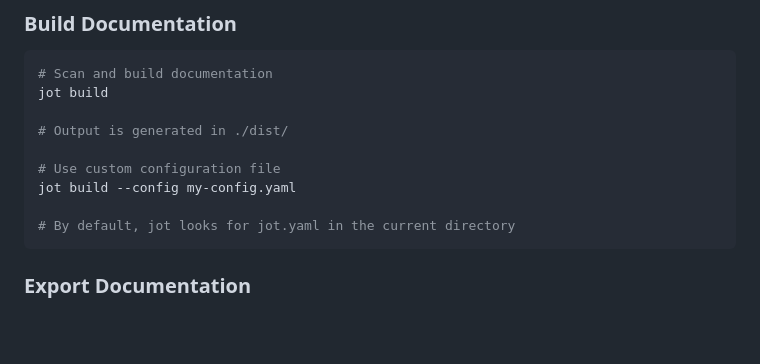
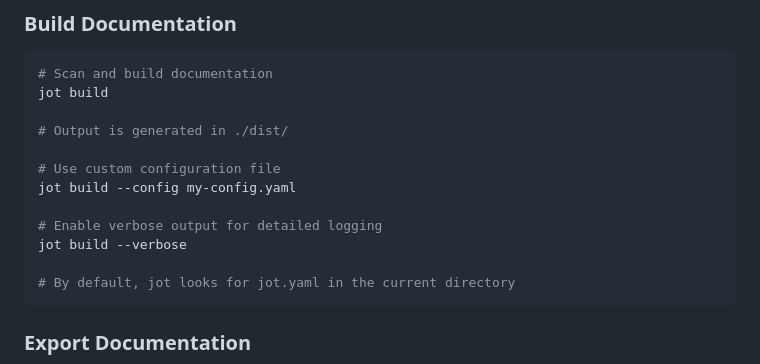
Before and after one commit to onedusk/jot, a Markdown page: README.md, the part around the change. GitHub-like rendering; blank space fills up the shorter version.

Commit message:
docs: document --verbose flag behavior (#10)
Add documentation for --verbose flag showing detailed logging usage.

Closes #9

````diff
--- a/README.md
+++ b/README.md
@@ -58,6 +58,9 @@ jot build
 
 # Use custom configuration file
 jot build --config my-config.yaml
+
+# Enable verbose output for detailed logging
+jot build --verbose
 
 # By default, jot looks for jot.yaml in the current directory
 ```
````
